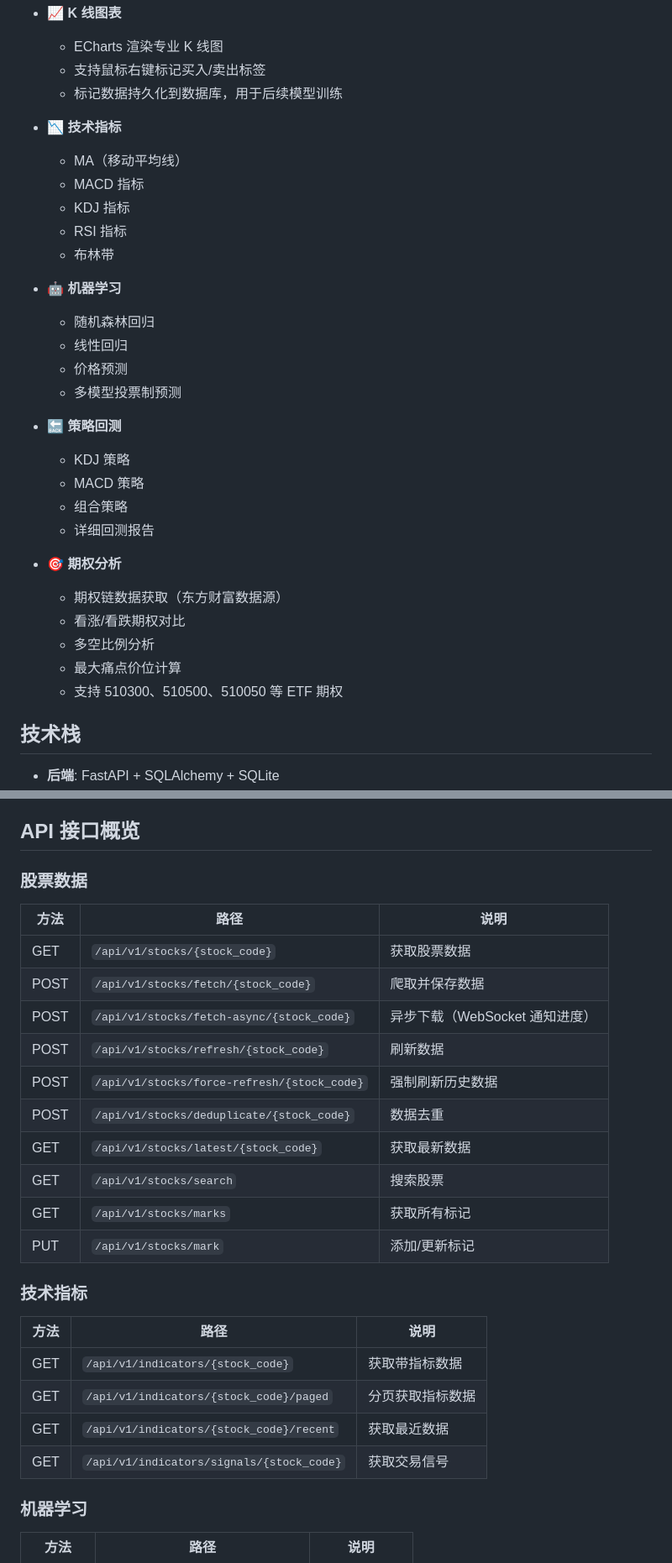
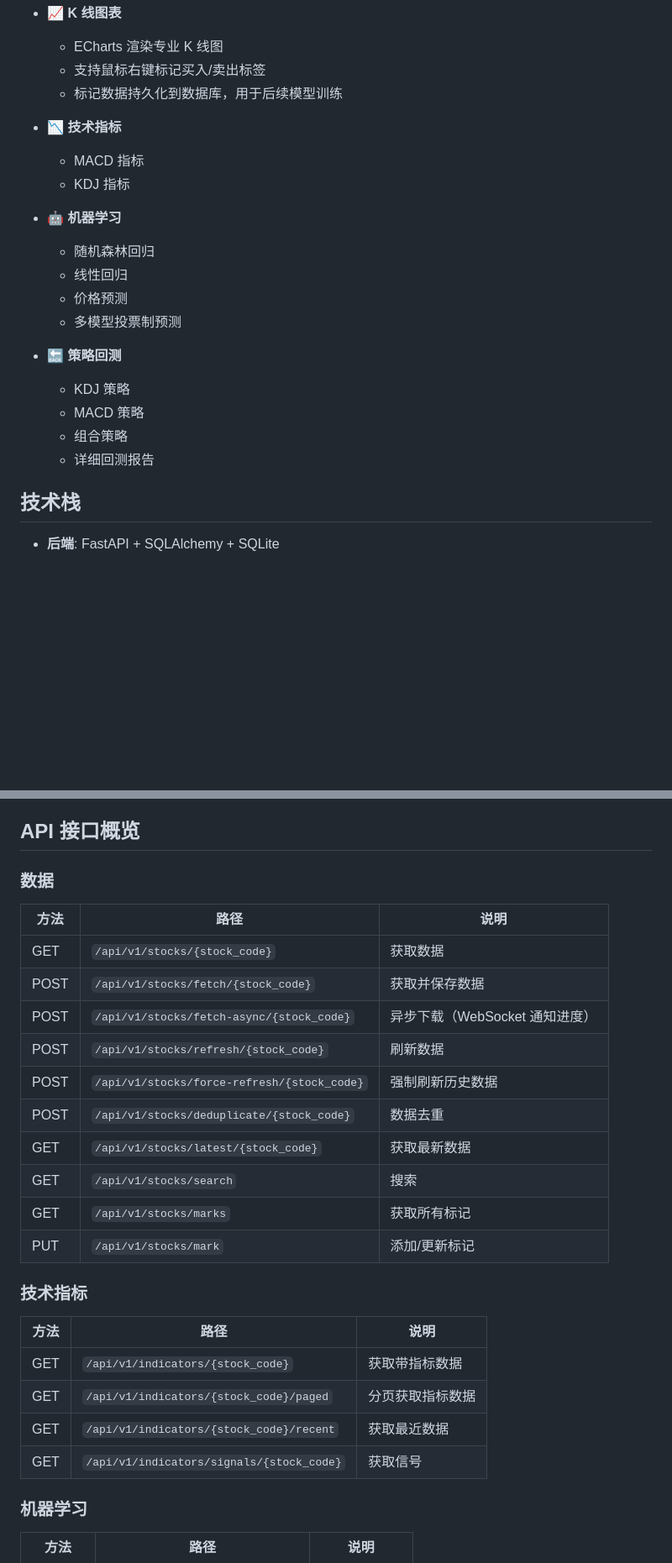
Before and after one commit to xaiolin17/autoReran, a Markdown page: README.md, 2 parts joined by grey strips. Shown at 84% size. Drawn GitHub-style; blank space fills up the shorter version.

```diff
--- a/README.md
+++ b/README.md
@@ -15,11 +15,8 @@
   - 标记数据持久化到数据库，用于后续模型训练
 
 - 📉 **技术指标**
-  - MA（移动平均线）
   - MACD 指标
   - KDJ 指标
-  - RSI 指标
-  - 布林带
 
 - 🤖 **机器学习**
   - 随机森林回归
@@ -32,13 +29,6 @@
   - MACD 策略
   - 组合策略
   - 详细回测报告
-
-- 🎯 **期权分析**
-  - 期权链数据获取（东方财富数据源）
-  - 看涨/看跌期权对比
-  - 多空比例分析
-  - 最大痛点价位计算
-  - 支持 510300、510500、510050 等 ETF 期权
 
 ## 技术栈
 
@@ -174,18 +163,18 @@ uvicorn app.main:app --host 0.0.0.0 --port 8000
 
 ## API 接口概览
 
-### 股票数据
+### 数据
 
 | 方法 | 路径 | 说明 |
 |------|------|------|
-| GET | `/api/v1/stocks/{stock_code}` | 获取股票数据 |
-| POST | `/api/v1/stocks/fetch/{stock_code}` | 爬取并保存数据 |
+| GET | `/api/v1/stocks/{stock_code}` | 获取数据 |
+| POST | `/api/v1/stocks/fetch/{stock_code}` | 获取并保存数据 |
 | POST | `/api/v1/stocks/fetch-async/{stock_code}` | 异步下载（WebSocket 通知进度） |
 | POST | `/api/v1/stocks/refresh/{stock_code}` | 刷新数据 |
 | POST | `/api/v1/stocks/force-refresh/{stock_code}` | 强制刷新历史数据 |
 | POST | `/api/v1/stocks/deduplicate/{stock_code}` | 数据去重 |
 | GET | `/api/v1/stocks/latest/{stock_code}` | 获取最新数据 |
-| GET | `/api/v1/stocks/search` | 搜索股票 |
+| GET | `/api/v1/stocks/search` | 搜索 |
 | GET | `/api/v1/stocks/marks` | 获取所有标记 |
 | PUT | `/api/v1/stocks/mark` | 添加/更新标记 |
 
@@ -196,7 +185,7 @@ uvicorn app.main:app --host 0.0.0.0 --port 8000
 | GET | `/api/v1/indicators/{stock_code}` | 获取带指标数据 |
 | GET | `/api/v1/indicators/{stock_code}/paged` | 分页获取指标数据 |
 | GET | `/api/v1/indicators/{stock_code}/recent` | 获取最近数据 |
-| GET | `/api/v1/indicators/signals/{stock_code}` | 获取交易信号 |
+| GET | `/api/v1/indicators/signals/{stock_code}` | 获取信号 |
 
 ### 机器学习
 
```
Also changed, not shown: other parts of README.md (+1 -3 lines).
